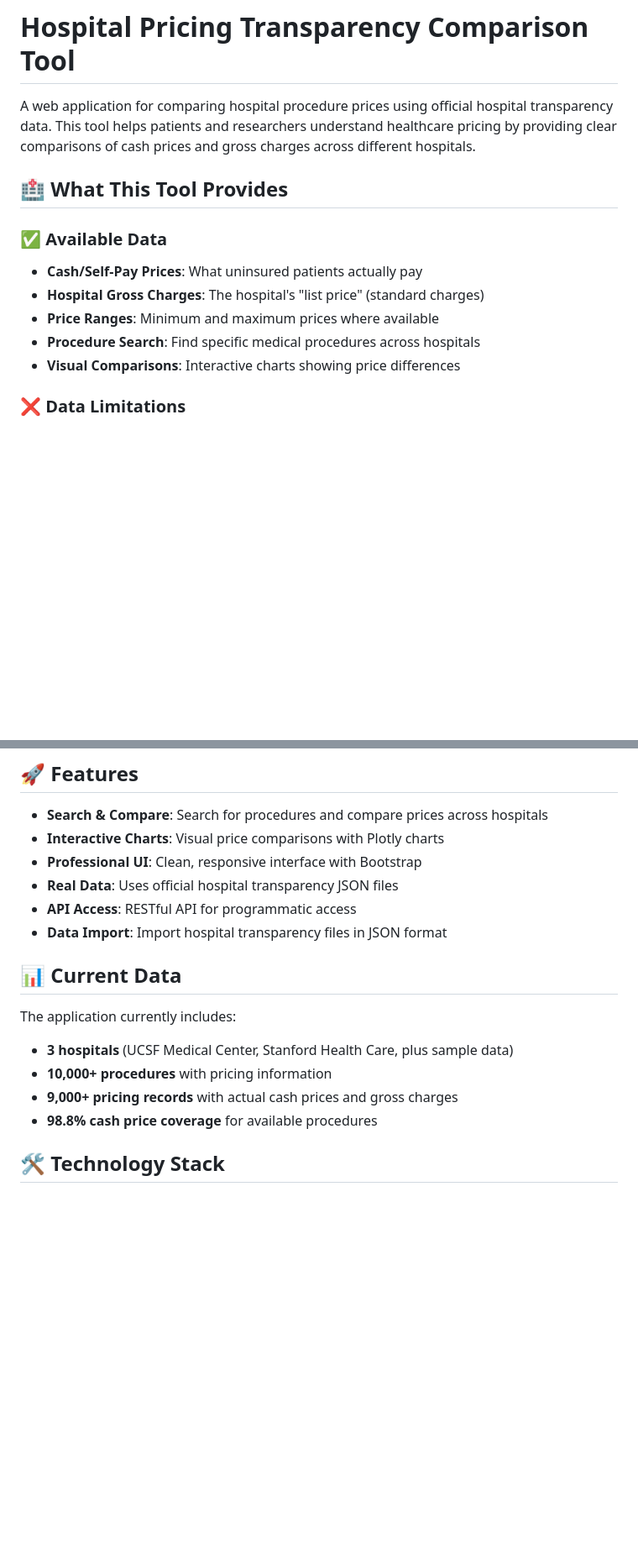
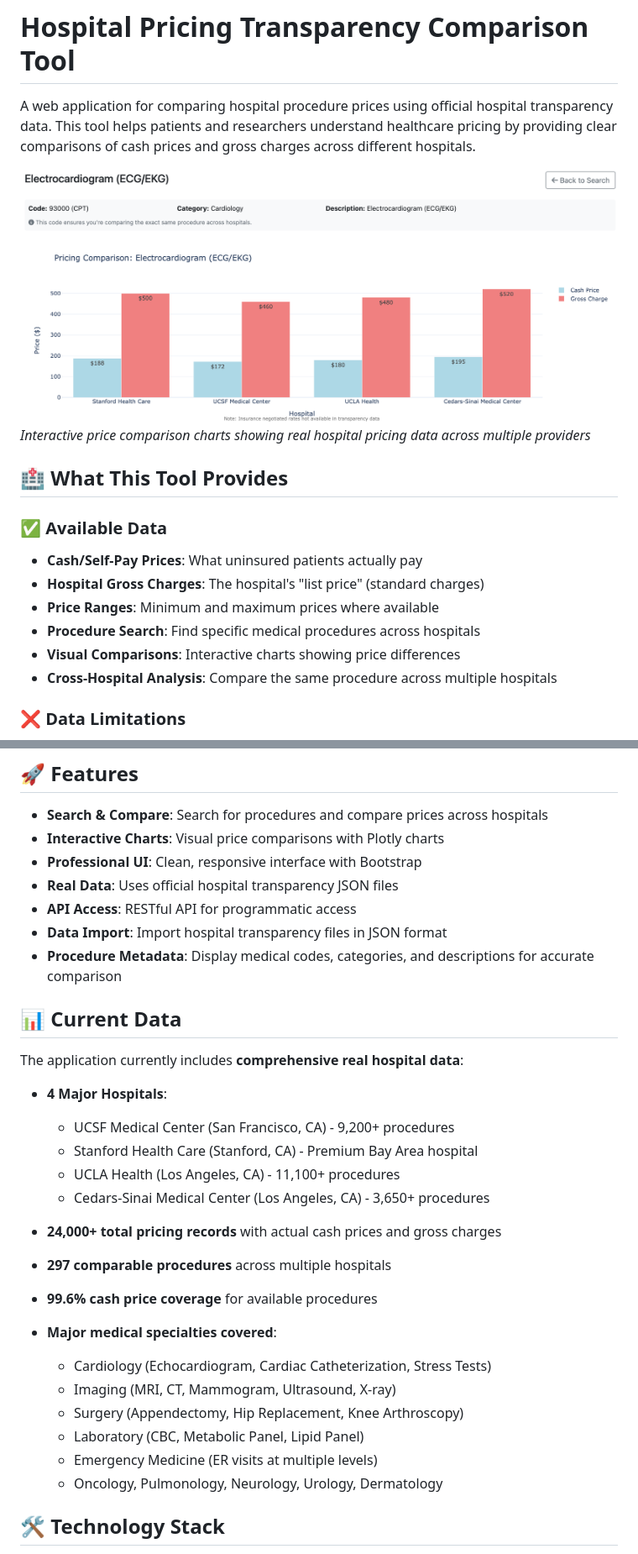
Before and after one commit to masadi-99/thp, a Markdown page: README.md, 2 parts joined by grey strips. Shown: that part at 84% size. Rendered like a GitHub page; pictures changed too: charts_screenshot.png (added); blank space fills up the shorter version.

```diff
--- a/README.md
+++ b/README.md
@@ -1,6 +1,9 @@
 # Hospital Pricing Transparency Comparison Tool
 
 A web application for comparing hospital procedure prices using official hospital transparency data. This tool helps patients and researchers understand healthcare pricing by providing clear comparisons of cash prices and gross charges across different hospitals.
+
+![Hospital Pricing Comparison Charts](charts_screenshot.png)
+*Interactive price comparison charts showing real hospital pricing data across multiple providers*
 
 ## 🏥 What This Tool Provides
 
@@ -10,6 +13,7 @@ A web application for comparing hospital procedure prices using official hospita
 - **Price Ranges**: Minimum and maximum prices where available
 - **Procedure Search**: Find specific medical procedures across hospitals
 - **Visual Comparisons**: Interactive charts showing price differences
+- **Cross-Hospital Analysis**: Compare the same procedure across multiple hospitals
 
 ### ❌ Data Limitations
 - **No Insurance Negotiated Rates**: Hospital transparency files do not contain actual insurance reimbursement rates
@@ -24,14 +28,28 @@ A web application for comparing hospital procedure prices using official hospita
 - **Real Data**: Uses official hospital transparency JSON files
 - **API Access**: RESTful API for programmatic access
 - **Data Import**: Import hospital transparency files in JSON format
+- **Procedure Metadata**: Display medical codes, categories, and descriptions for accurate comparison
 
 ## 📊 Current Data
 
-The application currently includes:
-- **3 hospitals** (UCSF Medical Center, Stanford Health Care, plus sample data)
-- **10,000+ procedures** with pricing information
-- **9,000+ pricing records** with actual cash prices and gross charges
-- **98.8% cash price coverage** for available procedures
+The application currently includes **comprehensive real hospital data**:
+
+- **4 Major Hospitals**:
+  - UCSF Medical Center (San Francisco, CA) - 9,200+ procedures
+  - Stanford Health Care (Stanford, CA) - Premium Bay Area hospital
+  - UCLA Health (Los Angeles, CA) - 11,100+ procedures
+  - Cedars-Sinai Medical Center (Los Angeles, CA) - 3,650+ procedures
+
+- **24,000+ total pricing records** with actual cash prices and gross charges
+- **297 comparable procedures** across multiple hospitals
+- **99.6% cash price coverage** for available procedures
+- **Major medical specialties covered**:
+  - Cardiology (Echocardiogram, Cardiac Catheterization, Stress Tests)
+  - Imaging (MRI, CT, Mammogram, Ultrasound, X-ray)
+  - Surgery (Appendectomy, Hip Replacement, Knee Arthroscopy)
+  - Laboratory (CBC, Metabolic Panel, Lipid Panel)
+  - Emergency Medicine (ER visits at multiple levels)
+  - Oncology, Pulmonology, Neurology, Urology, Dermatology
 
 ## 🛠️ Technology Stack
 
```
Also changed, not shown: other parts of README.md (+24 -15 lines), 2 other files.
